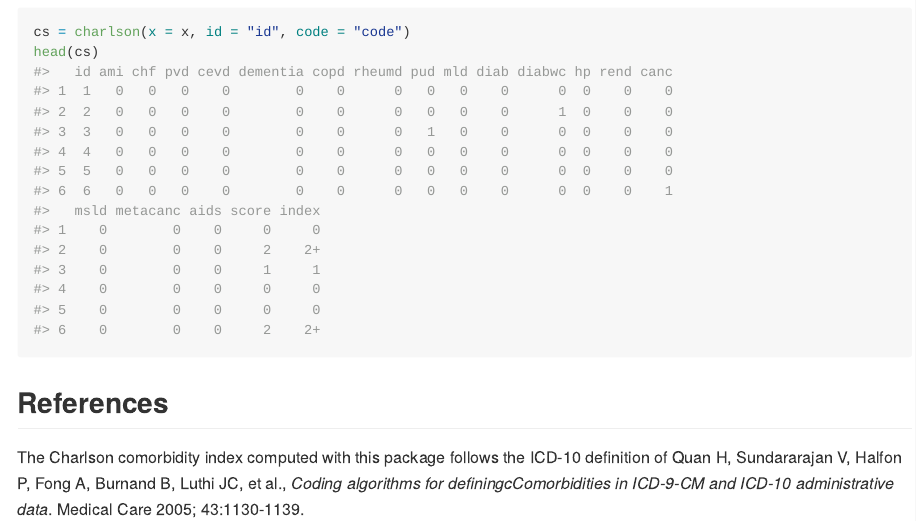
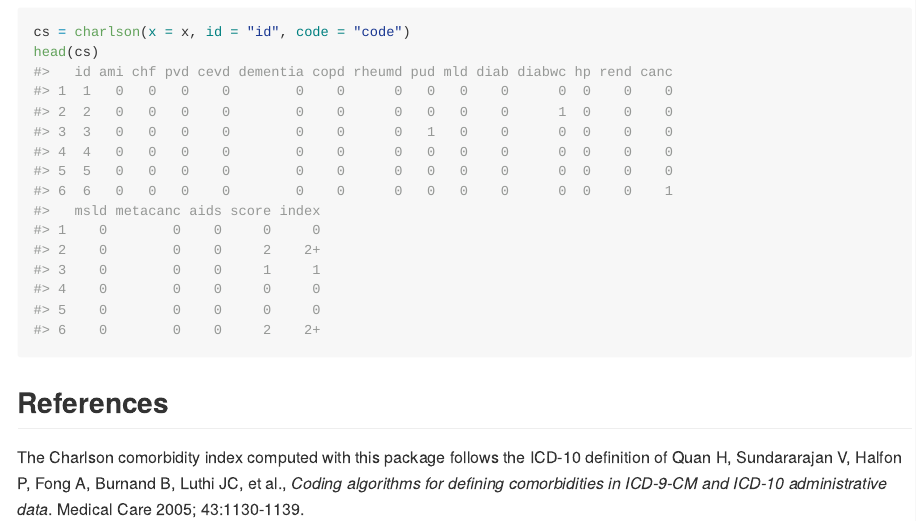
Before and after one commit to ellessenne/comorbidity, an R Markdown document (README.Rmd): the page in a window 1100 px wide, from 900 px down. Rendered offline with R 4.5, knitr and Pandoc, with nearby package versions; badge pictures from the web are left out.

Commit message:
Fixed typo in README.md

```diff
--- a/README.Rmd
+++ b/README.Rmd
@@ -57,4 +57,4 @@ head(cs)
 
 ## References
 
-The Charlson comorbidity index computed with this package follows the ICD-10 definition of Quan H, Sundararajan V, Halfon P, Fong A, Burnand B, Luthi JC, et al., _Coding algorithms for definingcComorbidities in ICD-9-CM and ICD-10 administrative data_. Medical Care 2005; 43:1130-1139.
+The Charlson comorbidity index computed with this package follows the ICD-10 definition of Quan H, Sundararajan V, Halfon P, Fong A, Burnand B, Luthi JC, et al., _Coding algorithms for defining comorbidities in ICD-9-CM and ICD-10 administrative data_. Medical Care 2005; 43:1130-1139.
```
